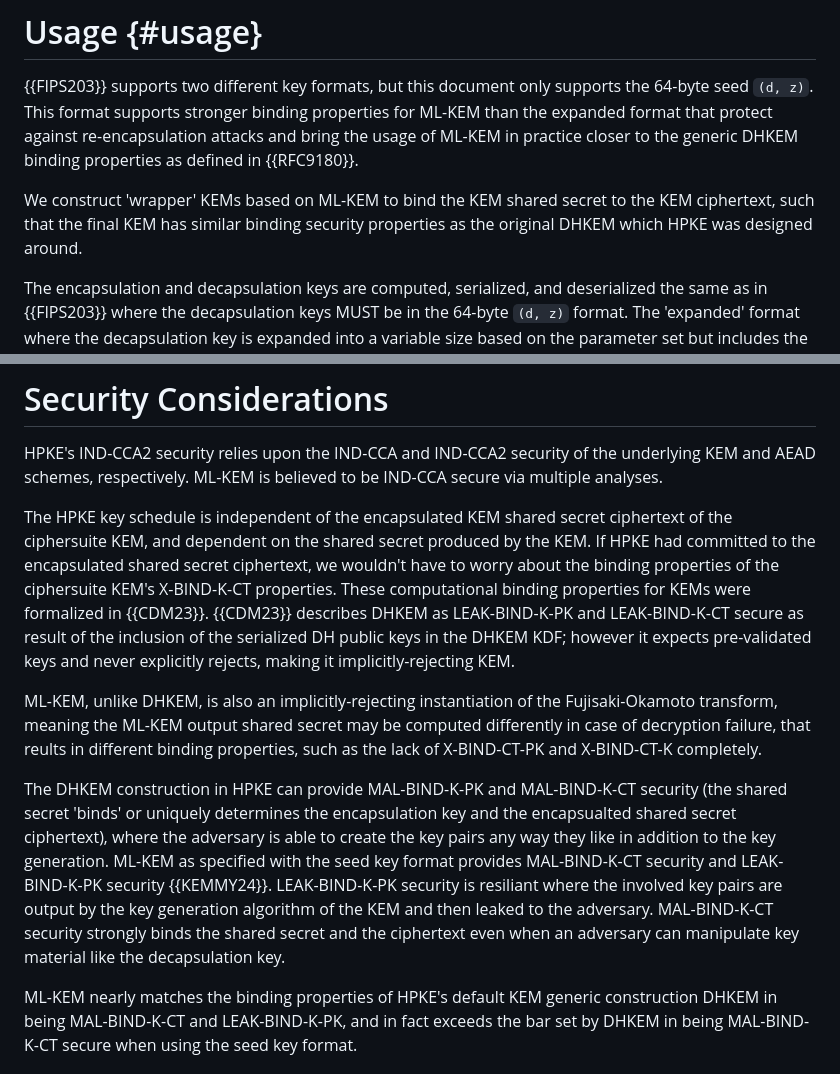
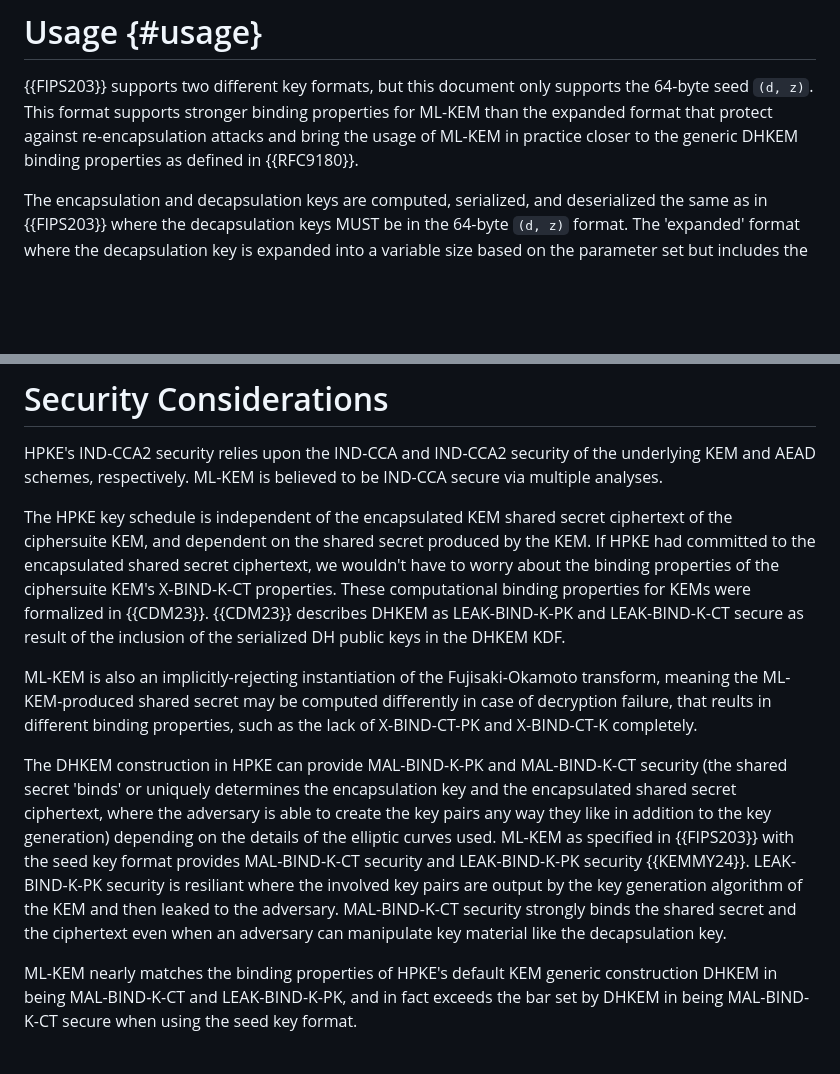
Before and after one commit to dconnolly/draft-connolly-cfrg-hpke-mlkem, a Markdown page: draft-connolly-cfrg-hpke-mlkem.md, 2 parts joined by grey strips. Rendered like a GitHub page; blank space fills up the shorter version.

Commit message:
Tidy but

```diff
--- a/draft-connolly-cfrg-hpke-mlkem.md
+++ b/draft-connolly-cfrg-hpke-mlkem.md
@@ -100,10 +100,6 @@ properties for ML-KEM than the expanded format that protect against
 re-encapsulation attacks and bring the usage of ML-KEM in practice closer to
 the generic DHKEM binding properties as defined in {{RFC9180}}.
 
-We construct 'wrapper' KEMs based on ML-KEM to bind the KEM shared secret to
-the KEM ciphertext, such that the final KEM has similar binding security
-properties as the original DHKEM which HPKE was designed around.
-
 The encapsulation and decapsulation keys are computed, serialized, and
 deserialized the same as in {{FIPS203}} where the decapsulation keys MUST be
 in the 64-byte `(d, z)` format. The 'expanded' format where the decapsulation
@@ -131,26 +127,24 @@ ciphertext, we wouldn't have to worry about the binding properties of the
 ciphersuite KEM's X-BIND-K-CT properties. These computational binding
 properties for KEMs were formalized in {{CDM23}}. {{CDM23}} describes DHKEM
 as LEAK-BIND-K-PK and LEAK-BIND-K-CT secure as result of the inclusion of the
-serialized DH public keys in the DHKEM KDF; however it expects pre-validated
-keys and never explicitly rejects, making it implicitly-rejecting KEM.
+serialized DH public keys in the DHKEM KDF.
 
-ML-KEM, unlike DHKEM, is also an implicitly-rejecting instantiation of the
-Fujisaki-Okamoto transform, meaning the ML-KEM output shared secret may be
-computed differently in case of decryption failure, that reults in different
-binding properties, such as the lack of X-BIND-CT-PK and X-BIND-CT-K
-completely.
+ML-KEM is also an implicitly-rejecting instantiation of the Fujisaki-Okamoto
+transform, meaning the ML-KEM-produced shared secret may be computed
+differently in case of decryption failure, that reults in different binding
+properties, such as the lack of X-BIND-CT-PK and X-BIND-CT-K completely.
 
 The DHKEM construction in HPKE can provide MAL-BIND-K-PK and MAL-BIND-K-CT
 security (the shared secret 'binds' or uniquely determines the encapsulation
-key and the encapsualted shared secret ciphertext), where the adversary is
+key and the encapsulated shared secret ciphertext, where the adversary is
 able to create the key pairs any way they like in addition to the key
-generation. ML-KEM as specified with the seed key format provides
-MAL-BIND-K-CT security and LEAK-BIND-K-PK security
-{{KEMMY24}}. LEAK-BIND-K-PK security is resiliant where the involved key
-pairs are output by the key generation algorithm of the KEM and then leaked
-to the adversary. MAL-BIND-K-CT security strongly binds the shared secret and
-the ciphertext even when an adversary can manipulate key material like the
-decapsulation key.
+generation) depending on the details of the elliptic curves used. ML-KEM as
+specified in {{FIPS203}} with the seed key format provides MAL-BIND-K-CT
+security and LEAK-BIND-K-PK security {{KEMMY24}}. LEAK-BIND-K-PK security is
+resiliant where the involved key pairs are output by the key generation
+algorithm of the KEM and then leaked to the adversary. MAL-BIND-K-CT security
+strongly binds the shared secret and the ciphertext even when an adversary
+can manipulate key material like the decapsulation key.
 
 ML-KEM nearly matches the binding properties of HPKE's default KEM generic
 construction DHKEM in being MAL-BIND-K-CT and LEAK-BIND-K-PK, and in fact
```
